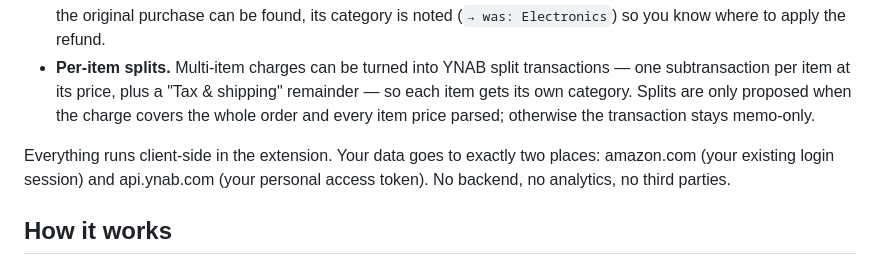
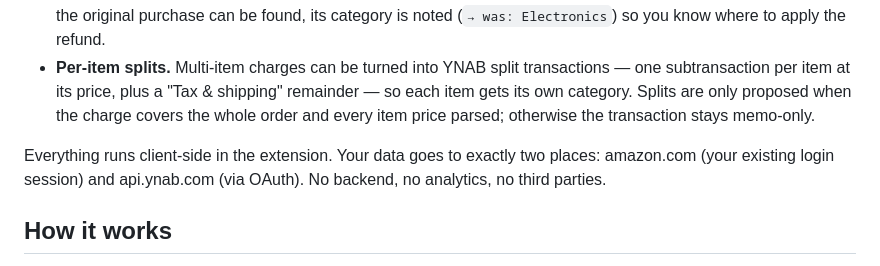
Before and after one commit to austintheriot/amazon-exporter-for-ynab, a Markdown page: README.md, the part around the change. Drawn GitHub-style.

Commit message:
docs: README says OAuth, not personal access token

```diff
--- a/README.md
+++ b/README.md
@@ -8,7 +8,7 @@ Amazon transactions land in YNAB as an amount and the payee "Amazon" — nothing
 - **Refund attribution.** Refund credits are matched to YNAB inflows. A full-order refund lists the returned items; a partial refund names the single item whose price fits the amount, or falls back to listing the order's items. When the original purchase can be found, its category is noted (`→ was: Electronics`) so you know where to apply the refund.
 - **Per-item splits.** Multi-item charges can be turned into YNAB split transactions — one subtransaction per item at its price, plus a "Tax & shipping" remainder — so each item gets its own category. Splits are only proposed when the charge covers the whole order and every item price parsed; otherwise the transaction stays memo-only.
 
-Everything runs client-side in the extension. Your data goes to exactly two places: amazon.com (your existing login session) and api.ynab.com (your personal access token). No backend, no analytics, no third parties.
+Everything runs client-side in the extension. Your data goes to exactly two places: amazon.com (your existing login session) and api.ynab.com (via OAuth). No backend, no analytics, no third parties.
 
 ## How it works
 
```
